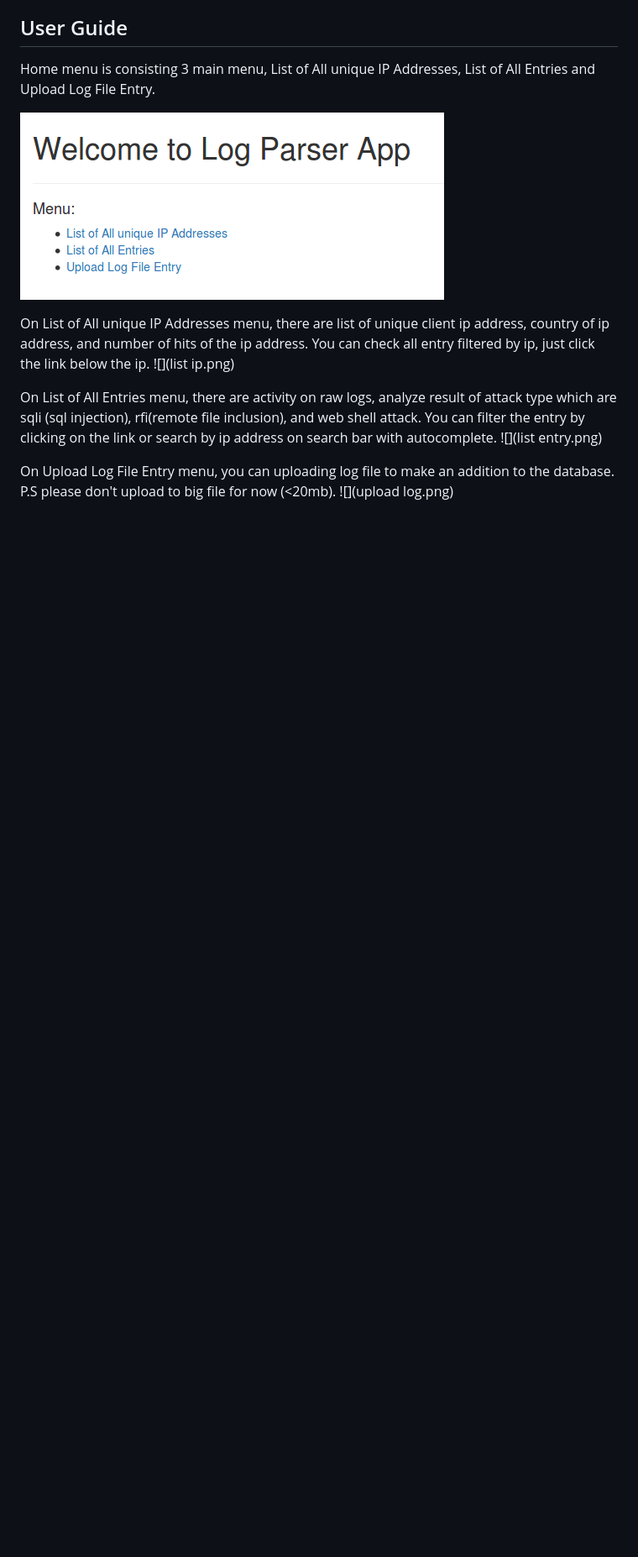
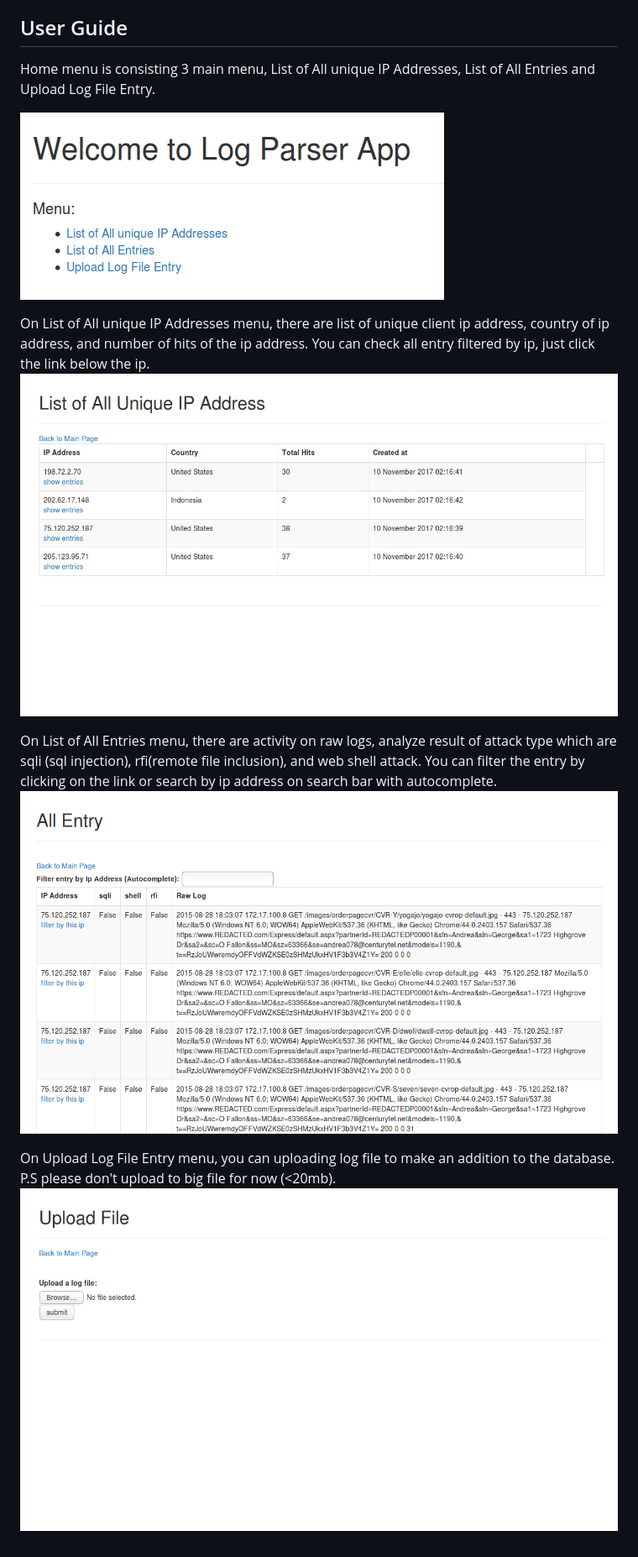
Before and after one commit to alviandk/log_parser_web_app, a Markdown page: README.md, the part around the change. Shown: that part at 84% size. GitHub-like rendering; blank space fills up the shorter version.

Commit message:
#4 fix image reference

```diff
--- a/README.md
+++ b/README.md
@@ -61,21 +61,21 @@ To check it, use command: `docker-machine ls`. Check if flask-dev state is runni
 Home menu is consisting 3 main menu, List of All unique IP Addresses, List of All Entries and
 Upload Log File Entry.
 
-![](home.png)
+![](img/home.png)
 
 On List of All unique IP Addresses menu, there are list of unique client ip address, country of ip address, and
 number of hits of the ip address. You can check all entry filtered by ip, just click the link below
 the ip.
-![](list ip.png)
+![](img/list_ip.png)
 
 On List of All Entries menu, there are activity on raw logs, analyze result of attack type which are
 sqli (sql injection), rfi(remote file inclusion), and web shell attack. You can filter the entry by
 clicking on the link or search by ip address on search bar with autocomplete.
-![](list entry.png)
+![](img/list_entry.png)
 
 On Upload Log File Entry menu, you can uploading log file to make an addition to the database.
 P.S please don't upload to big file for now (<20mb).
-![](upload log.png)
+![](img/upload_log.png)
 
 [docker-installation]: https://docs.docker.com/engine/installation/
 [docker-machine-instalation]: https://docs.docker.com/machine/install-machine/
```
Also changed, not shown: img/home.png (renamed from home.png), img/list_entry.png (renamed from list entry.png), img/list_ip.png (renamed from list ip.png), img/upload_log.png (renamed from upload log.png).
